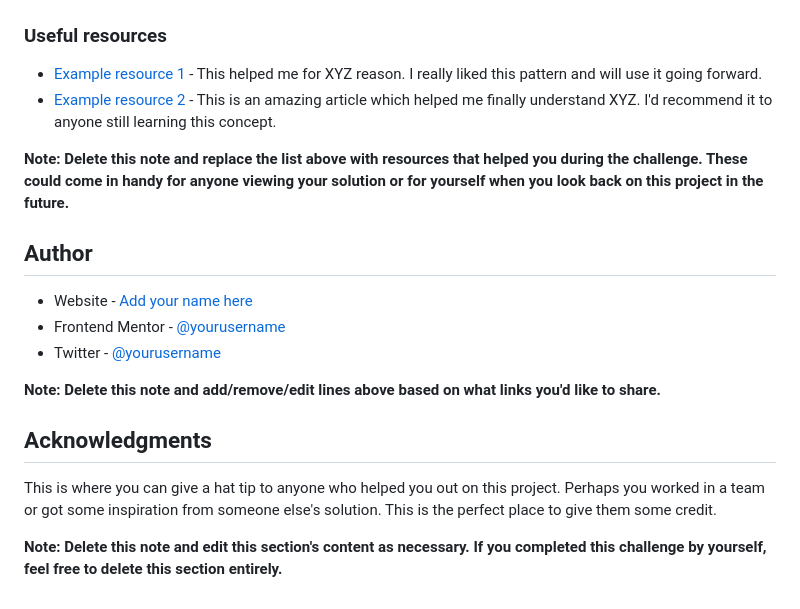
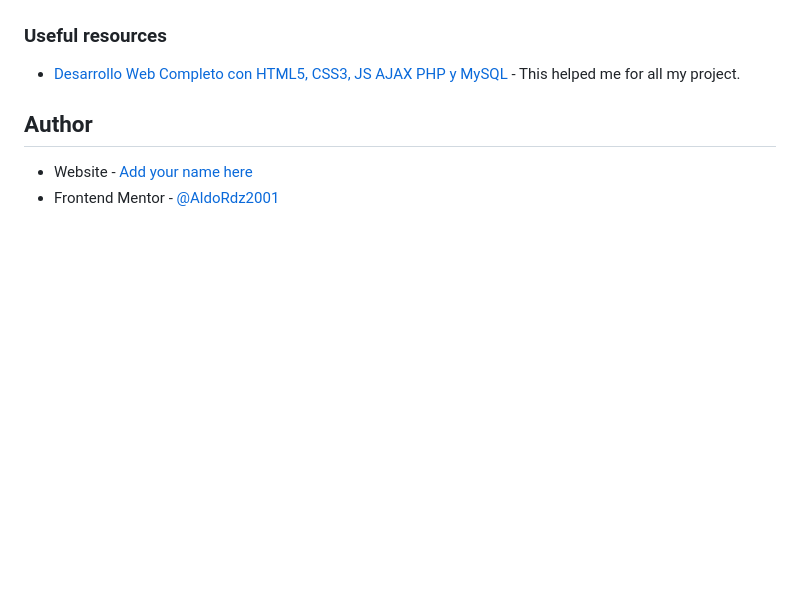
Before and after one commit to AldoRdz2001/QR_Challenge, a Markdown page: README-template.md, the part around the change printed below. Drawn GitHub-style; blank space fills up the shorter version.

```diff
--- a/README-template.md
+++ b/README-template.md
@@ -83,21 +61,9 @@ Use this section to outline areas that you want to continue focusing on in futur
 
 ### Useful resources
 
-- [Example resource 1](https://www.example.com) - This helped me for XYZ reason. I really liked this pattern and will use it going forward.
-- [Example resource 2](https://www.example.com) - This is an amazing article which helped me finally understand XYZ. I'd recommend it to anyone still learning this concept.
-
-**Note: Delete this note and replace the list above with resources that helped you during the challenge. These could come in handy for anyone viewing your solution or for yourself when you look back on this project in the future.**
+- [Desarrollo Web Completo con HTML5, CSS3, JS AJAX PHP y MySQL](https://www.udemy.com/share/1013ea/) - This helped me for all my project.
 
 ## Author
 
 - Website - [Add your name here](https://www.your-site.com)
-- Frontend Mentor - [@yourusername](https://www.frontendmentor.io/profile/yourusername)
-- Twitter - [@yourusername](https://www.twitter.com/yourusername)
-
-**Note: Delete this note and add/remove/edit lines above based on what links you'd like to share.**
-
-## Acknowledgments
-
-This is where you can give a hat tip to anyone who helped you out on this project. Perhaps you worked in a team or got some inspiration from someone else's solution. This is the perfect place to give them some credit.
-
-**Note: Delete this note and edit this section's content as necessary. If you completed this challenge by yourself, feel free to delete this section entirely.**
+- Frontend Mentor - [@AldoRdz2001](https://www.frontendmentor.io/profile/AldoRdz2001)
```
Also changed, not shown: other parts of README-template.md (+18 -40 lines), images/ss_final.png (added).
